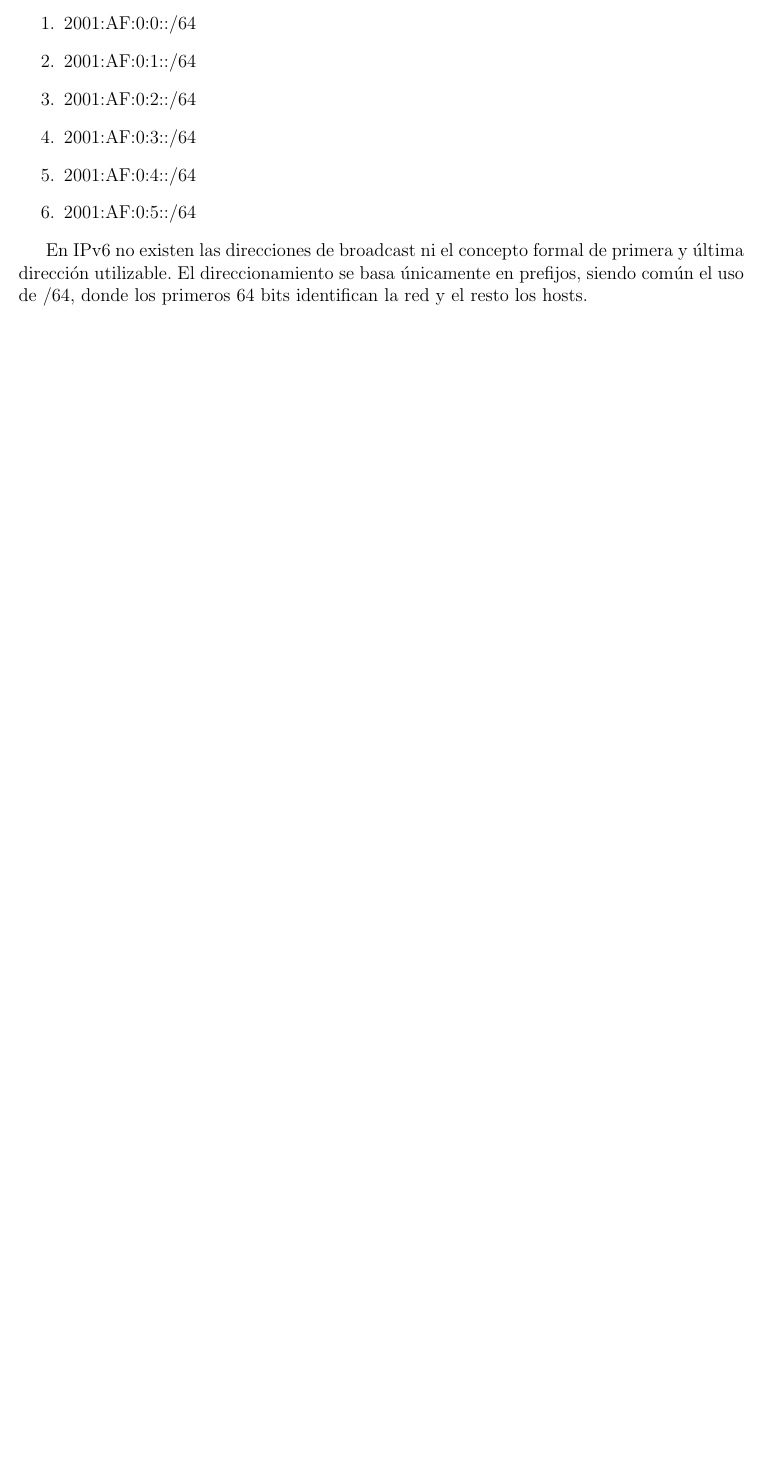
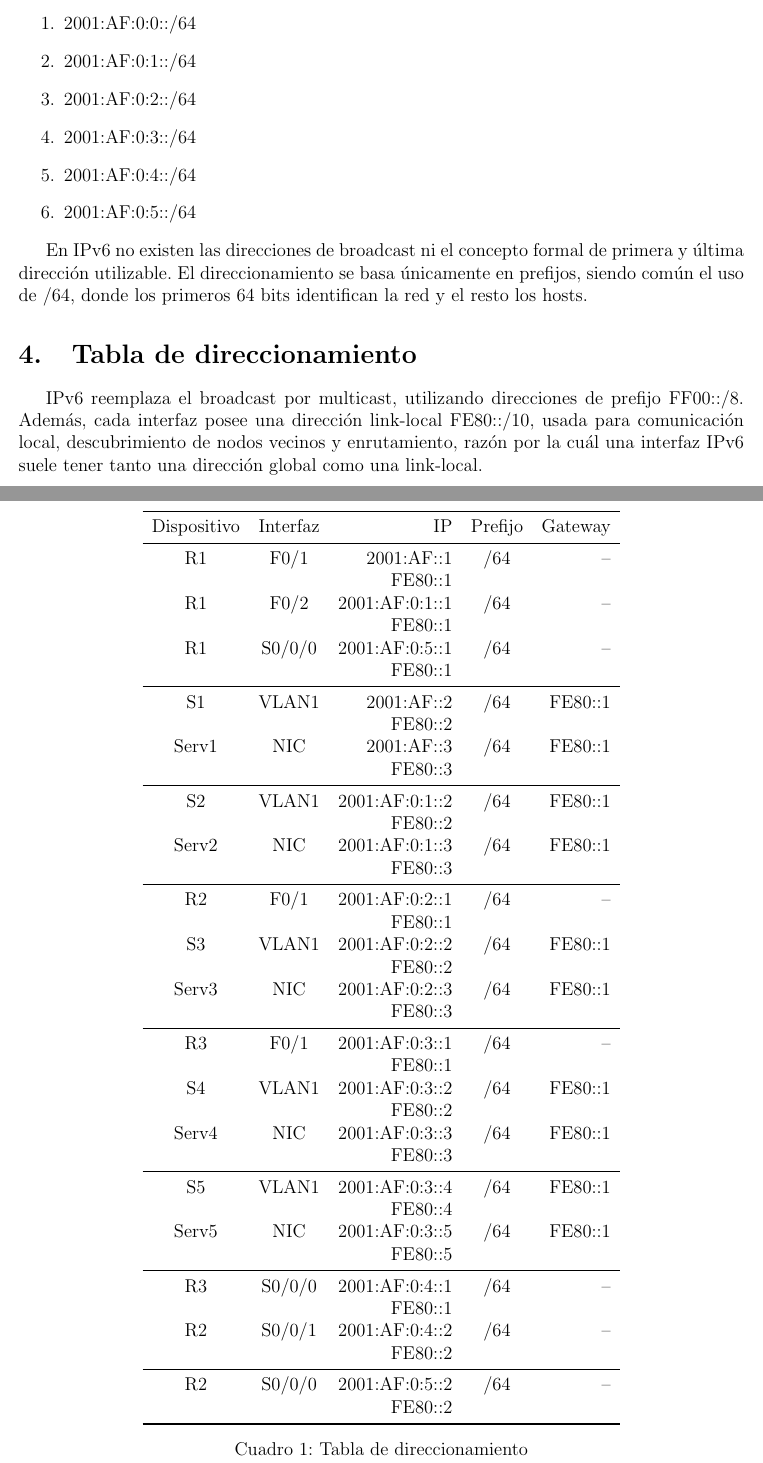
Before and after one commit to SunnySuaSal/apuntes, a LaTeX document (materias/redes/t2DocRed/t2DocRed.tex): part of page 2 of 2 before the commit and two parts of pages 2 and 3 of 3 after it, the two joined at a grey line, cut so that both start at the same text, the shorter picture padded with empty space. Compiled offline with pdfLaTeX.

Commit message:
Termina tabla de direccionamiento

```diff
--- a/materias/redes/t2DocRed/t2DocRed.tex
+++ b/materias/redes/t2DocRed/t2DocRed.tex
@@ -73,4 +73,91 @@ En IPv6 no existen las direcciones de broadcast ni el concepto formal de primera
 El direccionamiento se basa únicamente en prefijos, siendo común el uso de /64, donde los primeros 64 bits identifican la red
 y el resto los hosts.
 
+\section{Tabla de direccionamiento}
+
+IPv6 reemplaza el broadcast por multicast, utilizando direcciones de prefijo FF00::/8. Además, cada interfaz
+posee una dirección link-local FE80::/10, usada para comunicación local, descubrimiento de nodos vecinos
+y enrutamiento, razón por la cuál una interfaz IPv6 suele tener tanto una dirección global como una link-local.
+
+\begin{table}[H]
+\centering
+\begin{tabular}{c c r c r}
+\toprule
+Dispositivo & Interfaz & IP & Prefijo & Gateway \\
+\midrule
+
+\multirow[t]{2}{*}{R1} & \multirow[t]{2}{*}{F0/1} & 2001:AF::1        & /64 & -- \\
+                       &                         & FE80::1           &     &    \\
+
+\multirow[t]{2}{*}{R1} & \multirow[t]{2}{*}{F0/2} & 2001:AF:0:1::1    & /64 & -- \\
+                       &                          & FE80::1           &     &    \\
+
+\multirow[t]{2}{*}{R1} & \multirow[t]{2}{*}{S0/0/0} & 2001:AF:0:5::1  & /64 & -- \\
+                       &                            & FE80::1         &     &    \\
+
+\midrule
+
+\multirow[t]{2}{*}{S1} & \multirow[t]{2}{*}{VLAN1} & 2001:AF::2        & /64 & FE80::1 \\
+                       &                           & FE80::2           &     &         \\
+
+\multirow[t]{2}{*}{Serv1} & \multirow[t]{2}{*}{NIC} & 2001:AF::3      & /64 & FE80::1 \\
+                          &                          & FE80::3         &     &         \\
+
+\midrule
+
+\multirow[t]{2}{*}{S2} & \multirow[t]{2}{*}{VLAN1} & 2001:AF:0:1::2    & /64 & FE80::1 \\
+                       &                           & FE80::2           &     &         \\
+
+\multirow[t]{2}{*}{Serv2} & \multirow[t]{2}{*}{NIC} & 2001:AF:0:1::3  & /64 & FE80::1 \\
+                          &                          & FE80::3         &     &         \\
+
+\midrule
+
+\multirow[t]{2}{*}{R2} & \multirow[t]{2}{*}{F0/1} & 2001:AF:0:2::1    & /64 & -- \\
+                       &                          & FE80::1           &     &    \\
+
+\multirow[t]{2}{*}{S3} & \multirow[t]{2}{*}{VLAN1} & 2001:AF:0:2::2  & /64 & FE80::1 \\
+                       &                           & FE80::2         &     &         \\
+
+\multirow[t]{2}{*}{Serv3} & \multirow[t]{2}{*}{NIC} & 2001:AF:0:2::3 & /64 & FE80::1 \\
+                          &                          & FE80::3        &     &         \\
+
+\midrule
+
+\multirow[t]{2}{*}{R3} & \multirow[t]{2}{*}{F0/1} & 2001:AF:0:3::1    & /64 & -- \\
+                       &                          & FE80::1           &     &    \\
+
+\multirow[t]{2}{*}{S4} & \multirow[t]{2}{*}{VLAN1} & 2001:AF:0:3::2  & /64 & FE80::1 \\
+                       &                           & FE80::2         &     &         \\
+
+\multirow[t]{2}{*}{Serv4} & \multirow[t]{2}{*}{NIC} & 2001:AF:0:3::3 & /64 & FE80::1 \\
+                          &                          & FE80::3        &     &         \\
+
+\midrule
+
+\multirow[t]{2}{*}{S5} & \multirow[t]{2}{*}{VLAN1} & 2001:AF:0:3::4  & /64 & FE80::1 \\
+                       &                           & FE80::4         &     &         \\
+
+\multirow[t]{2}{*}{Serv5} & \multirow[t]{2}{*}{NIC} & 2001:AF:0:3::5 & /64 & FE80::1 \\
+                          &                          & FE80::5        &     &         \\
+
+\midrule
+
+\multirow[t]{2}{*}{R3} & \multirow[t]{2}{*}{S0/0/0} & 2001:AF:0:4::1 & /64 & -- \\
+                       &                            & FE80::1        &     &    \\
+
+\multirow[t]{2}{*}{R2} & \multirow[t]{2}{*}{S0/0/1} & 2001:AF:0:4::2 & /64 & -- \\
+                       &                            & FE80::2        &     &    \\
+
+\midrule
+
+\multirow[t]{2}{*}{R2} & \multirow[t]{2}{*}{S0/0/0} & 2001:AF:0:5::2 & /64 & -- \\
+                       &                            & FE80::2        &     &    \\
+
+\bottomrule
+\end{tabular}
+\caption{Tabla de direccionamiento}
+\label{tab:direccionamiento}
+\end{table}
+
 \end{document}
```
